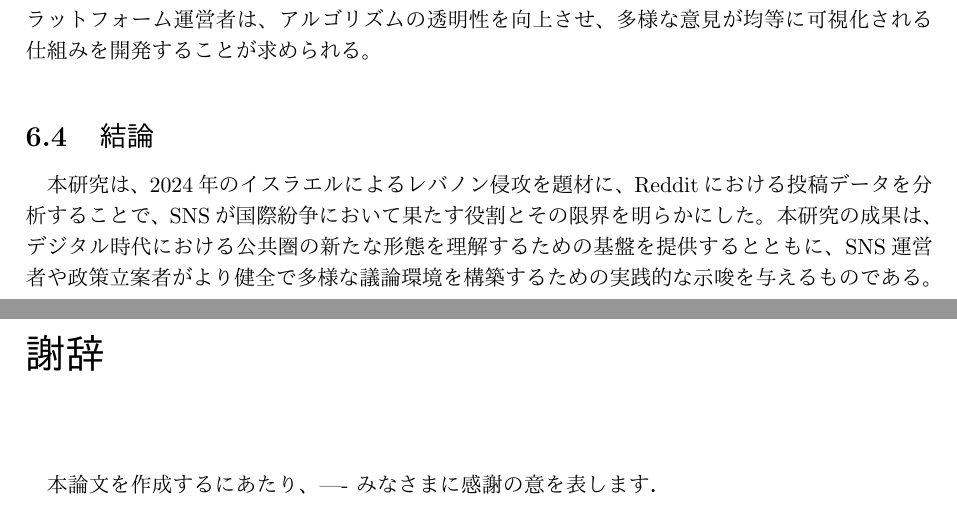
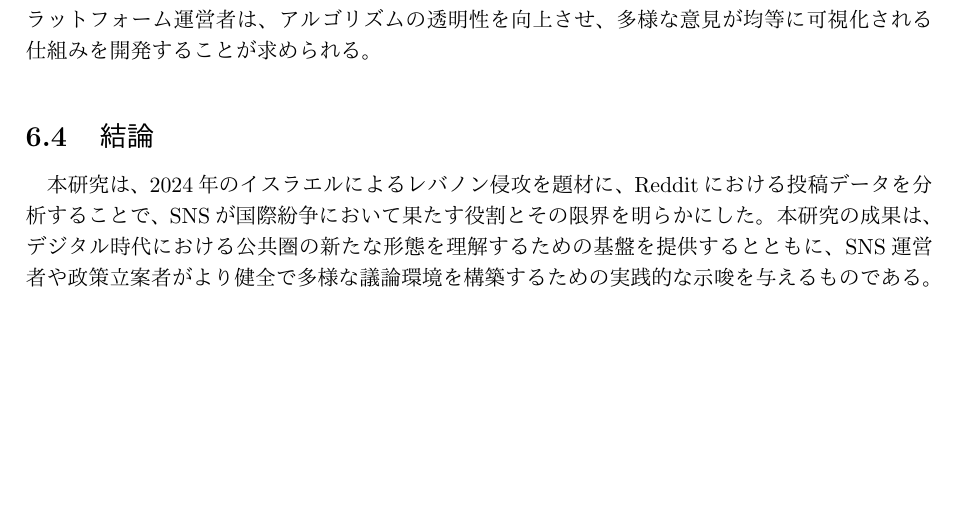
Before and after one commit to ShotaTanemura/SenorThesis, a LaTeX document (docs/main.tex): two parts of pages 23 and 24 of 25 before the commit and part of page 23 of 24 after it, the two joined at a grey line, cut so that both start at the same text, the shorter picture padded with empty space. Compiled offline with pLaTeX and dvipdfmx.

Commit message:
Remove acknowledgment

```diff
--- a/docs/main.tex
+++ b/docs/main.tex
@@ -470,12 +470,6 @@
     \section{結論}
     本研究は、2024年のイスラエルによるレバノン侵攻を題材に、Redditにおける投稿データを分析することで、SNSが国際紛争において果たす役割とその限界を明らかにした。本研究の成果は、デジタル時代における公共圏の新たな形態を理解するための基盤を提供するとともに、SNS運営者や政策立案者がより健全で多様な議論環境を構築するための実践的な示唆を与えるものである。
 
-
-    %=====================================================================================
-    \chapter*{謝辞} %章を付けずにタイトル表示
-    \addcontentsline{toc}{chapter}{謝辞} %章立てせずに目次に追加するおまじない
-    本論文を作成するにあたり、---- みなさまに感謝の意を表します．
-
     %=====================================================================================
 
     \addcontentsline{toc}{chapter}{参考文献} %章立てせずに目次に追加するおまじない
```
